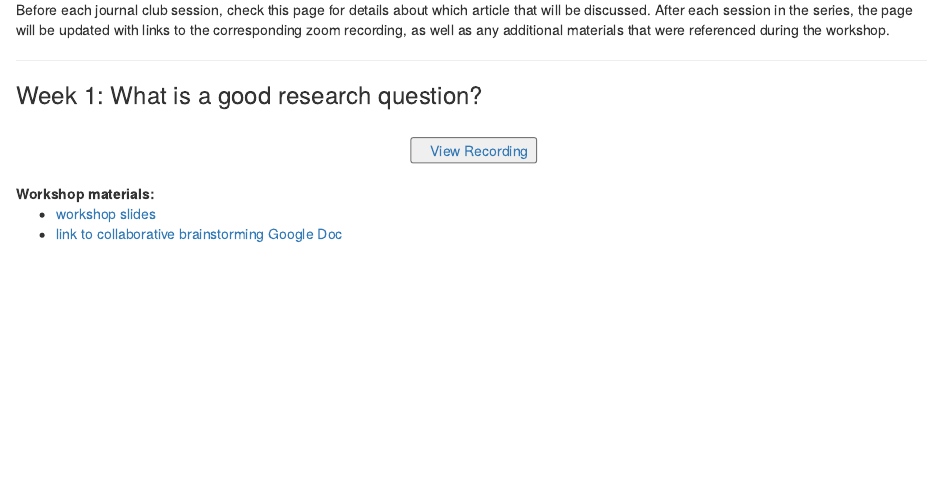
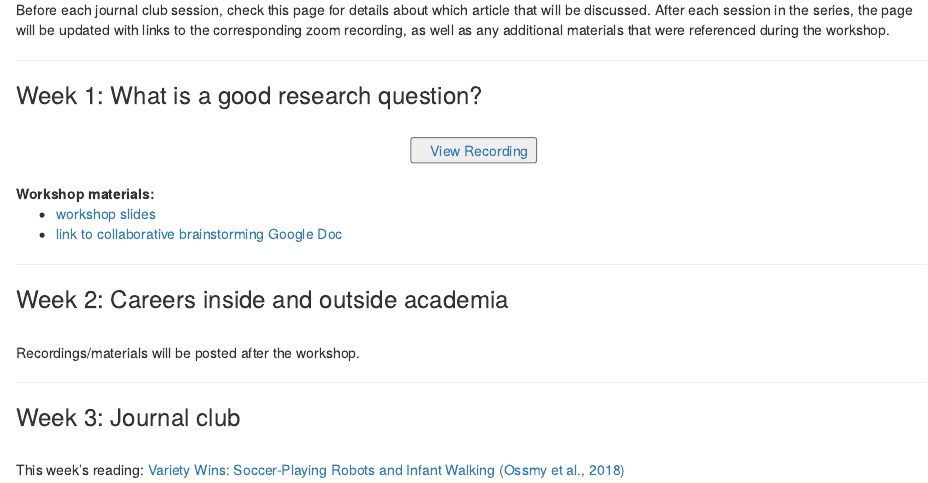
Before and after one commit to columbia-sipps/columbia-sipps.github.io, an R Markdown document (content/workshops/development.Rmd): the page in a window 1100 px wide, from 110 px down. Rendered offline with R 4.5, knitr and Pandoc, with nearby package versions; drawn as R Markdown's standard HTML page in place of the format the file asks for.

Commit message:
minor updates to workshop pages, github push testing

```diff
--- a/content/workshops/development.Rmd
+++ b/content/workshops/development.Rmd
@@ -25,3 +25,16 @@ Before each journal club session, check this page for details about which articl
 <li><a href="/workshop_files/prof-dev/RQ.pdf" download>workshop slides</a>
 <li>[link to collaborative brainstorming Google Doc](https://docs.google.com/document/d/1YYvNTHr-aivhlWWP3c5ms12Pkq-bARNTrwpPr_fvQnE/edit#heading=h.b95kkvcec54s){target="_blank"}
 </ul>
+
+<hr>
+
+### Week 2: Careers inside and outside academia
+<br>
+Recordings/materials will be posted after the workshop.
+
+<hr>
+
+### Week 3: Journal club
+<br>
+This week's reading: [Variety Wins: Soccer-Playing Robots and Infant Walking (Ossmy et al., 2018)](/workshop_files/prof-dev/VarietyWins.pdf){target="_blank"}
+<br>
```
Also changed, not shown: content/workshops/research_skills.Rmd (+6 -0 lines), content/workshops/development.html, content/workshops/research_skills.html, 7 other files.
